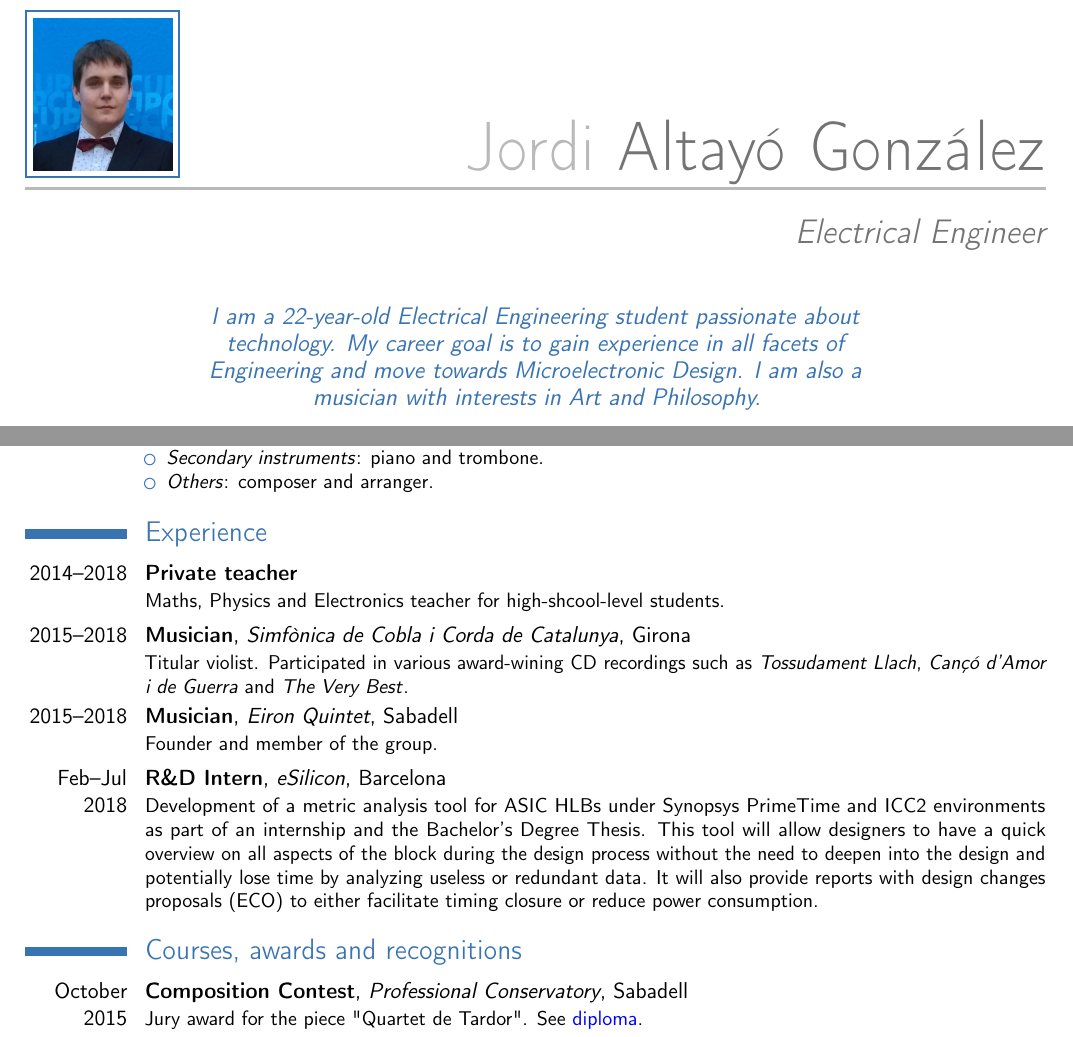
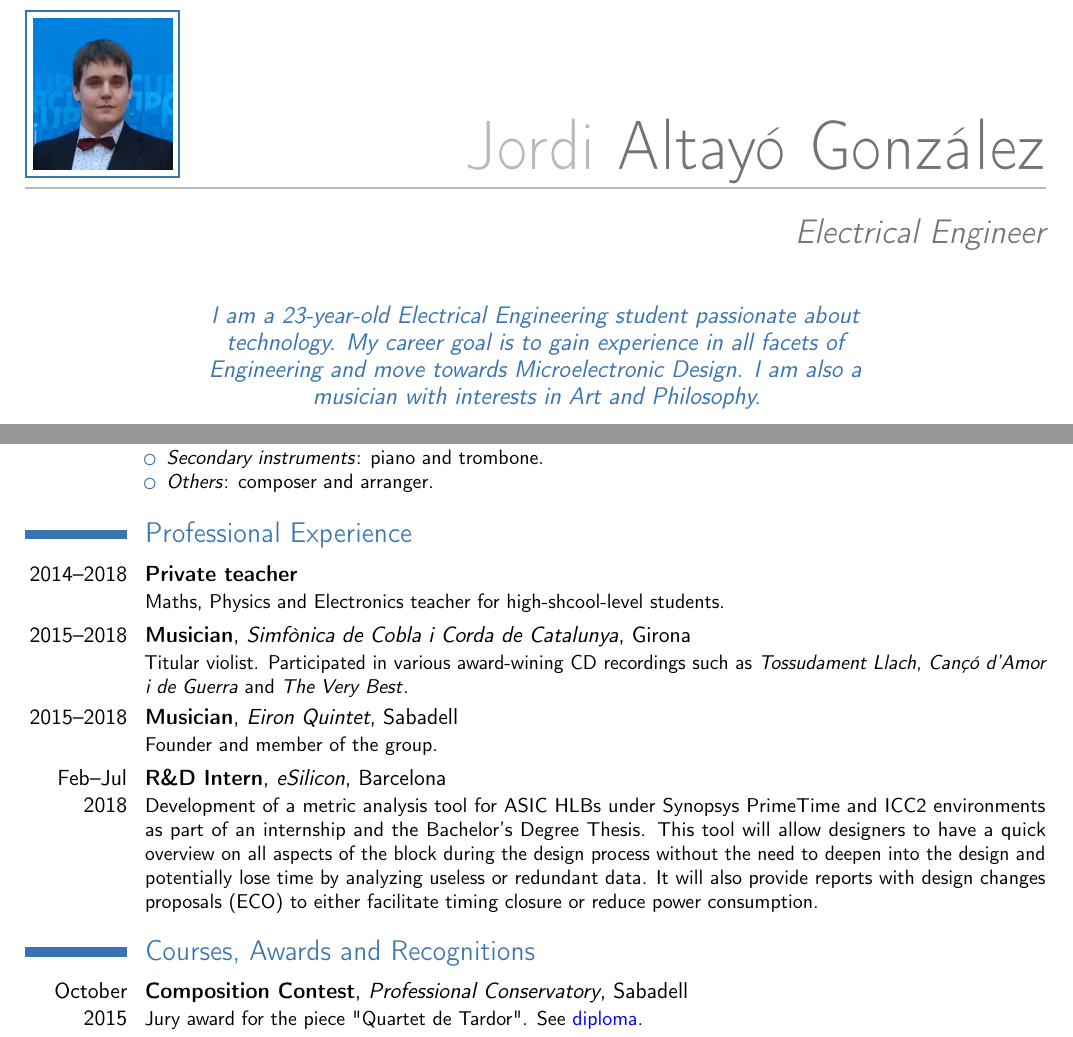
Before and after one commit to jagjordi/cv, a LaTeX CV (JordiAltayoCV.tex): two parts of page 1 of 2, joined at a grey line, cut so that both start at the same text. Compiled offline with pdfLaTeX.

Commit message:
Updates from Overleaf

```diff
--- a/JordiAltayoCV.tex
+++ b/JordiAltayoCV.tex
@@ -3,12 +3,12 @@
 \moderncvtheme[blue]{casual}
 \usepackage[utf8]{inputenc}
 \usepackage{siunitx}
-\usepackage[]{geometry}
+\usepackage[scale=0.85]{geometry}
  \geometry{
   a4paper,
    total={170mm,257mm},
   left=15mm, right=15mm,
-  top=20mm, bottom=20mm,
+  top=15mm, bottom=25mm,
  }
 
 
@@ -19,11 +19,12 @@
 %\phone[fixed]{+34~937~112~441}
 \email{jordialtayo+cv@gmail.com}
 \social[linkedin][www.linkedin.com/in/jagjordi/]{jagjordi}
+\social[github][www.github.com/jagjordi]{jagjordi}
 \extrainfo{This is a living document. To obtain the latest version visit \href{https://jagjordi.github.io}{jagjordi.github.io}}
 %\extrainfo{Last update: March 23, 2018}
 %\photo[84pt][1pt]{cern}
 \photo[70pt][1pt]{cv}
-\quote{I am a 22-year-old Electrical Engineering student passionate about technology. My career goal is to gain experience in all facets of Engineering and move towards Microelectronic Design. I am also a musician with interests in Art and Philosophy.}
+\quote{I am a 23-year-old Electrical Engineering student passionate about technology. My career goal is to gain experience in all facets of Engineering and move towards Microelectronic Design. I am also a musician with interests in Art and Philosophy.}
 \setlength{\hintscolumnwidth}{0.1\textwidth}
 
 \begin{document}
@@ -43,7 +44,7 @@
 \item \textit{Others}: composer and arranger.
 \end{itemize}}
 
-\section{Experience}\label{sec:experience}
+\section{Professional Experience}\label{sec:experience}
 \cventry{2014--2018}{Private teacher}{}{}{}{Maths, Physics and Electronics teacher for high-shcool-level students.}
 
 \cventry{2015--2018}{Musician}{\href{http://www.simfonicadecoblaicorda.cat/en/}{Simfònica de Cobla i Corda de Catalunya}}{Girona}{}{Titular violist. Participated in various award-wining CD recordings such as \href{http://www.simfonicadecoblaicorda.cat/en/publications/cd/}{\textit{Tossudament Llach}, \textit{Cançó d'Amor i de Guerra} and \textit{The Very Best}}.}
@@ -52,7 +53,7 @@
 
 \cventry{Feb--Jul 2018}{R\&D Intern}{\href{https://www.esilicon.com/}{eSilicon}}{Barcelona}{}{Development of a metric analysis tool for ASIC HLBs under Synopsys PrimeTime and ICC2 environments as part of an internship and the Bachelor's Degree Thesis. This tool will allow designers to have a quick overview on all aspects of the block during the design process without the need to deepen into the design and potentially lose time by analyzing useless or redundant data. It will also provide reports with design changes proposals (ECO) to either facilitate timing closure or reduce power consumption.}
 
-\section{Courses, awards and recognitions}
+\section{Courses, Awards and Recognitions}
 \cventry{October 2015}{Composition Contest}{Professional Conservatory}{Sabadell}{}{Jury award for the piece "Quartet de Tardor". See \href{https://jagjordi.github.io/cert/concurs_composicio_2015.pdf}{\color{blue}diploma}.}
 
 \cventry{October 2016}{Innovate or Die$^\dagger$}{LEINN}{Barcelona}{}{Second place at the challange of Pyrum\textregistered. See \href{https://jagjordi.github.io/cert/iod.pdf}{\color{blue}diploma}.}
```
